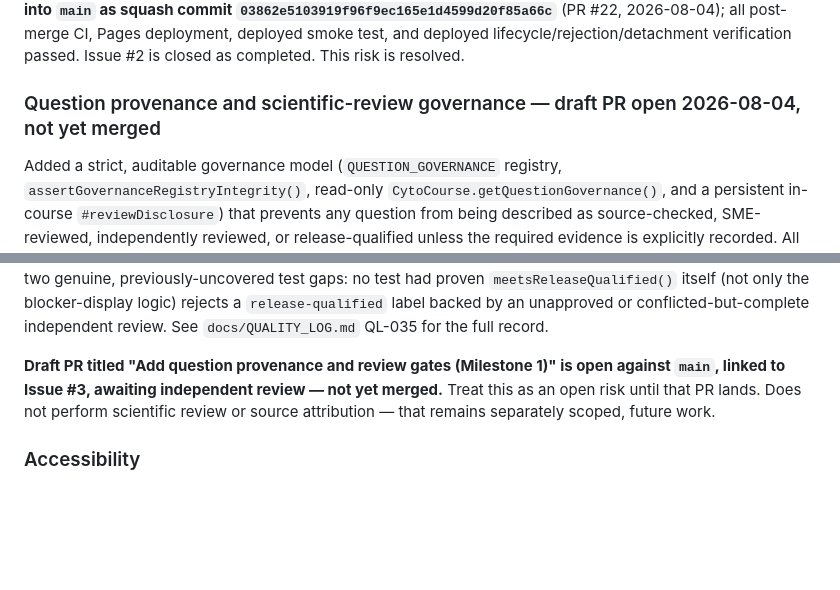
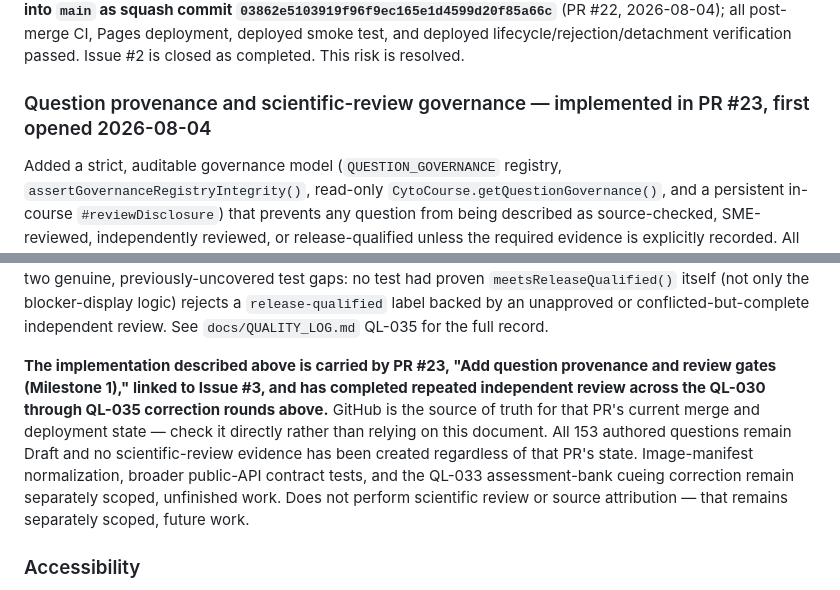
Before and after one commit to jaustinanderson/cytogenetics-cg-course, a Markdown page: docs/CLAUDE_HANDOFF.md, 2 parts joined by grey strips. Drawn GitHub-style; blank space fills up the shorter version.

```diff
--- a/docs/CLAUDE_HANDOFF.md
+++ b/docs/CLAUDE_HANDOFF.md
@@ -1699,7 +1699,7 @@ post-merge CI, Pages deployment, deployed smoke test, and deployed
 lifecycle/rejection/detachment verification passed. Issue #2 is closed as
 completed. This risk is resolved.
 
-### Question provenance and scientific-review governance — draft PR open 2026-08-04, not yet merged
+### Question provenance and scientific-review governance — implemented in PR #23, first opened 2026-08-04
 
 Added a strict, auditable governance model (`QUESTION_GOVERNANCE`
 registry, `assertGovernanceRegistryIntegrity()`, read-only
@@ -1795,11 +1795,17 @@ the blocker-display logic) rejects a `release-qualified` label backed by
 an unapproved or conflicted-but-complete independent review. See
 `docs/QUALITY_LOG.md` QL-035 for the full record.
 
-**Draft PR titled "Add question provenance and review gates (Milestone
-1)" is open against `main`, linked to Issue #3, awaiting independent
-review — not yet merged.** Treat this as an open risk until that PR
-lands. Does not perform scientific review or source attribution — that
-remains separately scoped, future work.
+**The implementation described above is carried by PR #23, "Add question
+provenance and review gates (Milestone 1)," linked to Issue #3, and has
+completed repeated independent review across the QL-030 through QL-035
+correction rounds above.** GitHub is the source of truth for that PR's
+current merge and deployment state — check it directly rather than
+relying on this document. All 153 authored questions remain Draft and no
+scientific-review evidence has been created regardless of that PR's
+state. Image-manifest normalization, broader public-API contract tests,
+and the QL-033 assessment-bank cueing correction remain separately
+scoped, unfinished work. Does not perform scientific review or source
+attribution — that remains separately scoped, future work.
 
 ### Accessibility
 
```
Also changed, not shown: CHANGELOG.md (+15 -7 lines), docs/ROADMAP.md (+13 -8 lines).
